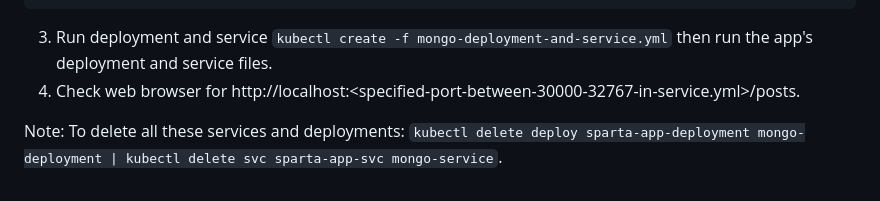
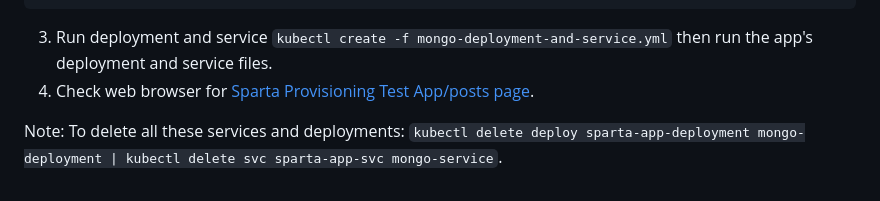
Before and after one commit to EstherSlabbert/Micro-services-architecture, a Markdown page: README.md, the part around the change. Rendered like a GitHub page.

````diff
--- a/README.md
+++ b/README.md
@@ -808,7 +808,7 @@ spec:
       targetPort: 27017
 ```
 3. Run deployment and service `kubectl create -f mongo-deployment-and-service.yml` then run the app's deployment and service files.
-4. Check web browser for http://localhost:\<specified-port-between-30000-32767-in-service.yml\>/posts.
+4. Check web browser for [Sparta Provisioning Test App/posts page](http://localhost:\30001/posts).
 
 Note: To delete all these services and deployments: `kubectl delete deploy sparta-app-deployment mongo-deployment | kubectl delete svc sparta-app-svc mongo-service`.
 <!-- `cd Documents/tech_230_sparta/Microservices/kubernetes`, then to create services and deployments: `kubectl create -f mongo-deployment-and-service.yml` and `kubectl create -f sparta-app-deployment-and-service.yml`
````
